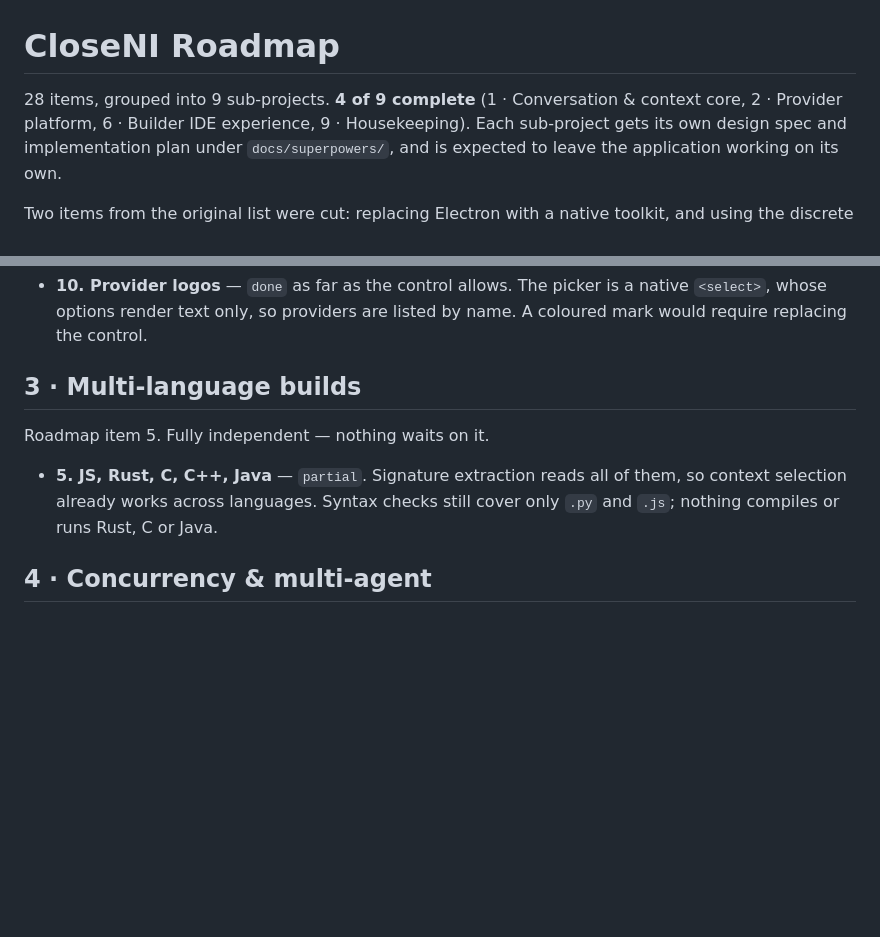
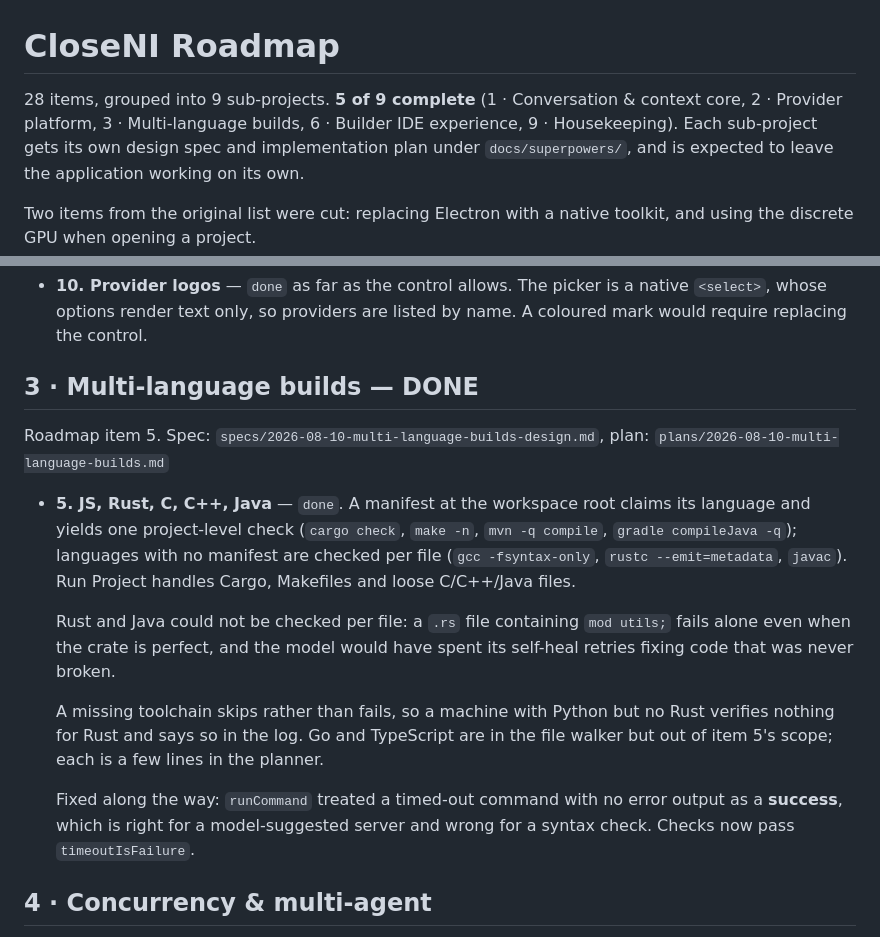
Before and after one commit to siddarth1872004/CloseNI, a Markdown page: docs/ROADMAP.md, 2 parts joined by grey strips. GitHub-like rendering; blank space fills up the shorter version.

Commit message:
Record multi-language builds as done

```diff
--- a/docs/ROADMAP.md
+++ b/docs/ROADMAP.md
@@ -1,6 +1,6 @@
 # CloseNI Roadmap
 
-28 items, grouped into 9 sub-projects. **4 of 9 complete** (1 · Conversation & context core, 2 · Provider platform, 6 · Builder IDE experience, 9 · Housekeeping). Each sub-project gets its own design spec
+28 items, grouped into 9 sub-projects. **5 of 9 complete** (1 · Conversation & context core, 2 · Provider platform, 3 · Multi-language builds, 6 · Builder IDE experience, 9 · Housekeeping). Each sub-project gets its own design spec
 and implementation plan under `docs/superpowers/`, and is expected to leave the
 application working on its own.
 
@@ -63,13 +63,29 @@ Roadmap items 7, 8, 9, 10. Depends on nothing. Blocks sub-project 4.
   native `<select>`, whose options render text only, so providers are listed by
   name. A coloured mark would require replacing the control.
 
-## 3 · Multi-language builds
+## 3 · Multi-language builds — DONE
 
-Roadmap item 5. Fully independent — nothing waits on it.
+Roadmap item 5. Spec: `specs/2026-08-10-multi-language-builds-design.md`,
+plan: `plans/2026-08-10-multi-language-builds.md`
 
-- **5. JS, Rust, C, C++, Java** — `partial`. Signature extraction reads all of
-  them, so context selection already works across languages. Syntax checks still
-  cover only `.py` and `.js`; nothing compiles or runs Rust, C or Java.
+- **5. JS, Rust, C, C++, Java** — `done`. A manifest at the workspace root
+  claims its language and yields one project-level check (`cargo check`,
+  `make -n`, `mvn -q compile`, `gradle compileJava -q`); languages with no
+  manifest are checked per file (`gcc -fsyntax-only`, `rustc --emit=metadata`,
+  `javac`). Run Project handles Cargo, Makefiles and loose C/C++/Java files.
+
+  Rust and Java could not be checked per file: a `.rs` file containing
+  `mod utils;` fails alone even when the crate is perfect, and the model would
+  have spent its self-heal retries fixing code that was never broken.
+
+  A missing toolchain skips rather than fails, so a machine with Python but no
+  Rust verifies nothing for Rust and says so in the log. Go and TypeScript are
+  in the file walker but out of item 5's scope; each is a few lines in the
+  planner.
+
+  Fixed along the way: `runCommand` treated a timed-out command with no error
+  output as a **success**, which is right for a model-suggested server and wrong
+  for a syntax check. Checks now pass `timeoutIsFailure`.
 
 ## 4 · Concurrency & multi-agent
 
```
